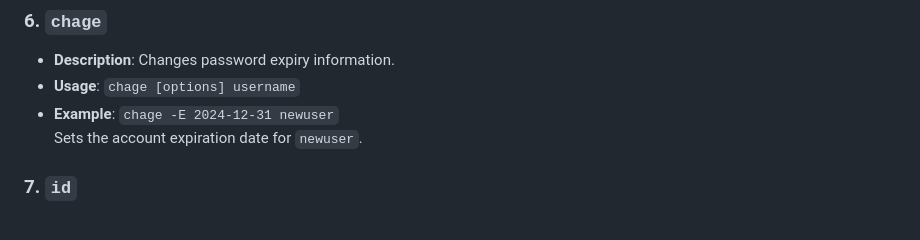
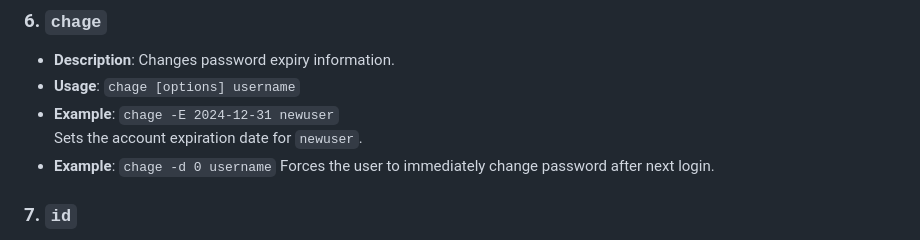
Before and after one commit to kaareskokebok/Teknologiforstaelse, a Markdown page: ZorinOsEdu/brukere_og_grupper.md, the part around the change. GitHub-like rendering.

```diff
--- a/ZorinOsEdu/brukere_og_grupper.md
+++ b/ZorinOsEdu/brukere_og_grupper.md
@@ -37,6 +37,9 @@ Lock and unlock a user account:
 - **Usage**: `chage [options] username`
 - **Example**: `chage -E 2024-12-31 newuser`
   Sets the account expiration date for `newuser`.
+- **Example**: `chage -d 0 username`
+  Forces the user to immediately change password after next login.
+
 
 ### 7. `id`
 - **Description**: Displays user and group information for a specified user.
```
